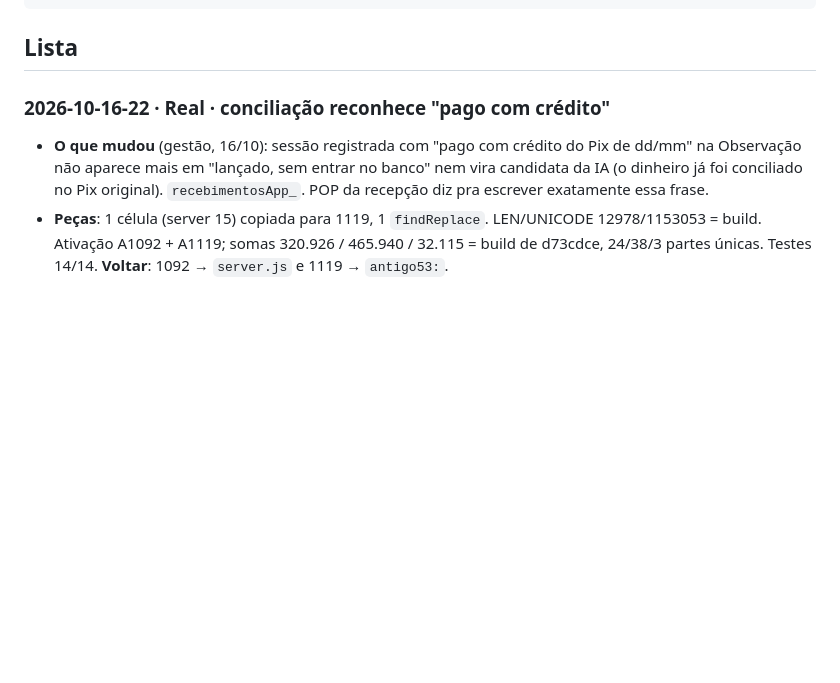
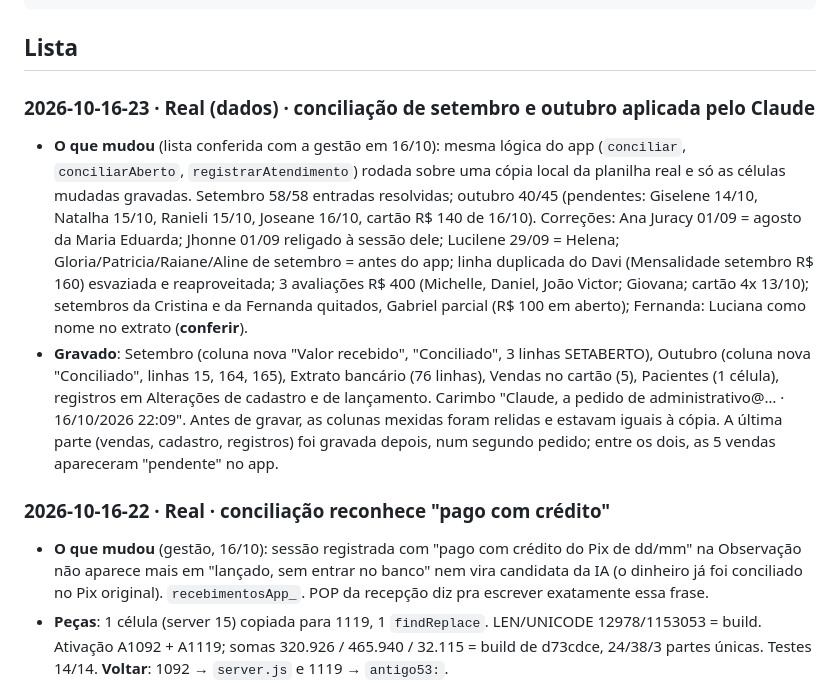
Before and after one commit to administrativo1991/main, a Markdown page: docs/DEPLOYS.md, the part around the change. Rendered like a GitHub page; blank space fills up the shorter version.

Commit message:
DEPLOYS: conciliação de setembro e outubro aplicada na real (dados)
Co-Authored-By: Claude Opus 5.5 <noreply@anthropic.com>
Claude-Session: https://claude.ai/code/session_01WKZjAs9ptoiEkpzqrXkCpf

````diff
--- a/docs/DEPLOYS.md
+++ b/docs/DEPLOYS.md
@@ -48,6 +48,20 @@ Modelo:
 ```
 
 ## Lista
+
+### 2026-10-16-23 · Real (dados) · conciliação de setembro e outubro aplicada pelo Claude
+- **O que mudou** (lista conferida com a gestão em 16/10): mesma lógica do app (`conciliar`, `conciliarAberto`,
+  `registrarAtendimento`) rodada sobre uma cópia local da planilha real e só as células mudadas gravadas. Setembro 58/58
+  entradas resolvidas; outubro 40/45 (pendentes: Giselene 14/10, Natalha 15/10, Ranieli 15/10, Joseane 16/10, cartão R$ 140 de
+  16/10). Correções: Ana Juracy 01/09 = agosto da Maria Eduarda; Jhonne 01/09 religado à sessão dele; Lucilene 29/09 = Helena;
+  Gloria/Patricia/Raiane/Aline de setembro = antes do app; linha duplicada do Davi (Mensalidade setembro R$ 160) esvaziada e
+  reaproveitada; 3 avaliações R$ 400 (Michelle, Daniel, João Victor; Giovana; cartão 4x 13/10); setembros da Cristina e da
+  Fernanda quitados, Gabriel parcial (R$ 100 em aberto); Fernanda: Luciana como nome no extrato (**conferir**).
+- **Gravado**: Setembro (coluna nova "Valor recebido", "Conciliado", 3 linhas SETABERTO), Outubro (coluna nova "Conciliado",
+  linhas 15, 164, 165), Extrato bancário (76 linhas), Vendas no cartão (5), Pacientes (1 célula), registros em Alterações de
+  cadastro e de lançamento. Carimbo "Claude, a pedido de administrativo@… · 16/10/2026 22:09". Antes de gravar, as colunas
+  mexidas foram relidas e estavam iguais à cópia. A última parte (vendas, cadastro, registros) foi gravada depois, num segundo
+  pedido; entre os dois, as 5 vendas apareceram "pendente" no app.
 
 ### 2026-10-16-22 · Real · conciliação reconhece "pago com crédito"
 - **O que mudou** (gestão, 16/10): sessão registrada com "pago com crédito do Pix de dd/mm" na Observação não aparece mais em
````
